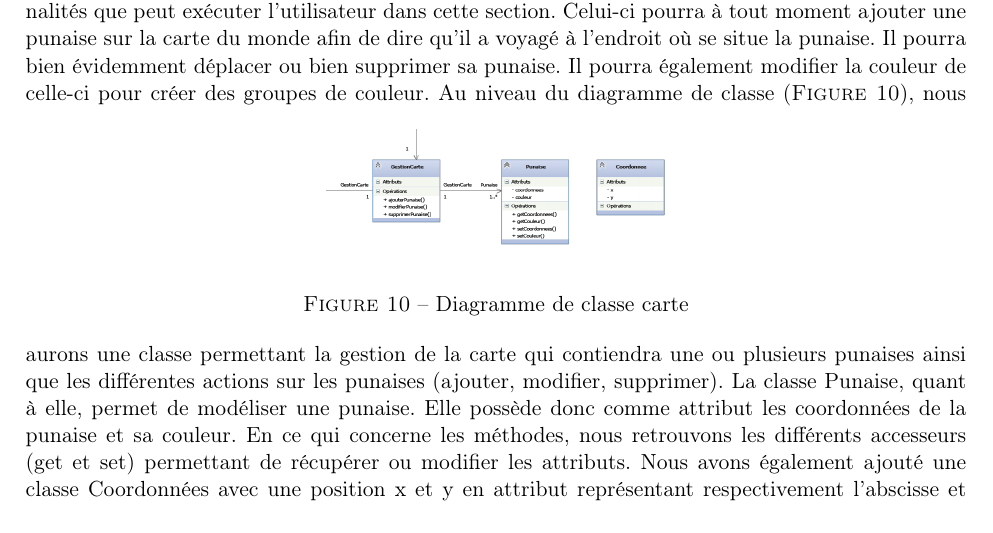
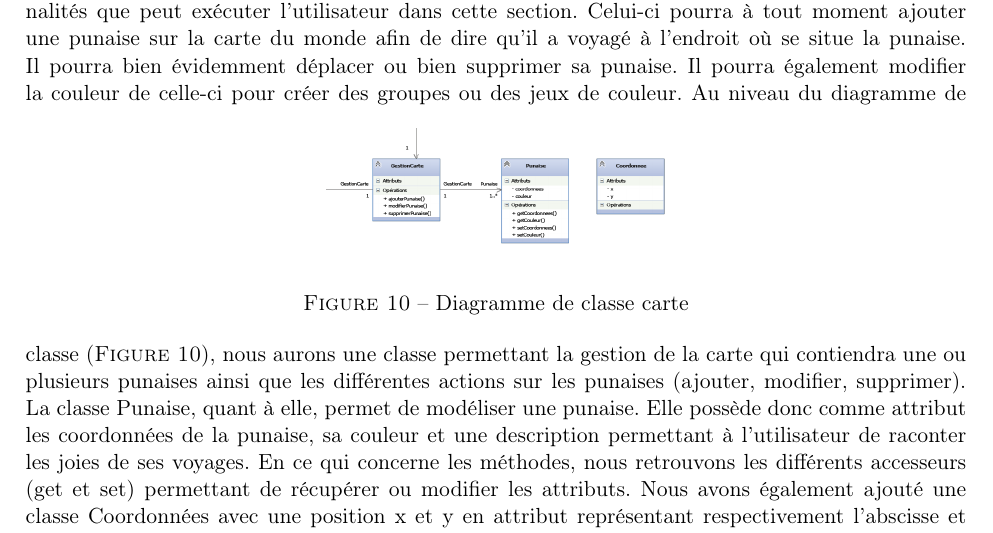
Before and after one commit to AmandineF/UDES, a LaTeX document (Interfaces/TP4/TP4.tex): part of page 8 of 12, cut so that both start at the same text. Compiled offline with pdfLaTeX.

Commit message:
Punaise !

```diff
--- a/Interfaces/TP4/TP4.tex
+++ b/Interfaces/TP4/TP4.tex
@@ -78,13 +78,13 @@ Après avoir étudié les différents acteurs, analysé leurs différents enviro
         \caption{Cas d'utilisation carte}
          \label{fig:ucCarte}
 \end{figure}
-Le diagramme de cas d’utilisation  (\textsc{Figure \ref{fig:ucCarte}}) permet de nous rappeler les différentes fonctionnalités que peut exécuter l’utilisateur dans cette section. Celui-ci pourra à tout moment ajouter une punaise sur la carte du monde afin de dire qu’il a voyagé à l’endroit où se situe la punaise. Il pourra bien évidemment déplacer ou bien supprimer sa punaise. Il pourra également modifier la couleur de celle-ci pour créer des groupes de couleur.
+Le diagramme de cas d’utilisation  (\textsc{Figure \ref{fig:ucCarte}}) permet de nous rappeler les différentes fonctionnalités que peut exécuter l’utilisateur dans cette section. Celui-ci pourra à tout moment ajouter une punaise sur la carte du monde afin de dire qu’il a voyagé à l’endroit où se situe la punaise. Il pourra bien évidemment déplacer ou bien supprimer sa punaise. Il pourra également modifier la couleur de celle-ci pour créer des groupes ou des jeux de couleur.
 \begin{figure}[!h]
         \centering \includegraphics[scale=1]{carte.png}
         \caption{Diagramme de classe carte}
          \label{fig:carte}
 \end{figure}
-Au niveau du diagramme de classe  (\textsc{Figure \ref{fig:carte}}), nous aurons une classe permettant la gestion de la carte qui contiendra une ou plusieurs punaises ainsi que les différentes actions sur les punaises (ajouter, modifier, supprimer). La classe Punaise, quant à elle, permet de modéliser une punaise. Elle possède donc comme attribut les coordonnées de la punaise et sa couleur. En ce qui concerne les méthodes, nous retrouvons les différents accesseurs (get et set) permettant de récupérer ou modifier les attributs. Nous avons également ajouté une classe Coordonnées avec une position x et y en attribut représentant respectivement l’abscisse et l’ordonnée.
+Au niveau du diagramme de classe  (\textsc{Figure \ref{fig:carte}}), nous aurons une classe permettant la gestion de la carte qui contiendra une ou plusieurs punaises ainsi que les différentes actions sur les punaises (ajouter, modifier, supprimer). La classe Punaise, quant à elle, permet de modéliser une punaise. Elle possède donc comme attribut les coordonnées de la punaise, sa couleur et une description permettant à l'utilisateur de raconter les joies de ses voyages. En ce qui concerne les méthodes, nous retrouvons les différents accesseurs (get et set) permettant de récupérer ou modifier les attributs. Nous avons également ajouté une classe Coordonnées avec une position x et y en attribut représentant respectivement l’abscisse et l’ordonnée.
 \newpage
 \section{Modélisation de la gestion des Contacts}
 \begin{figure}[!h]
```
